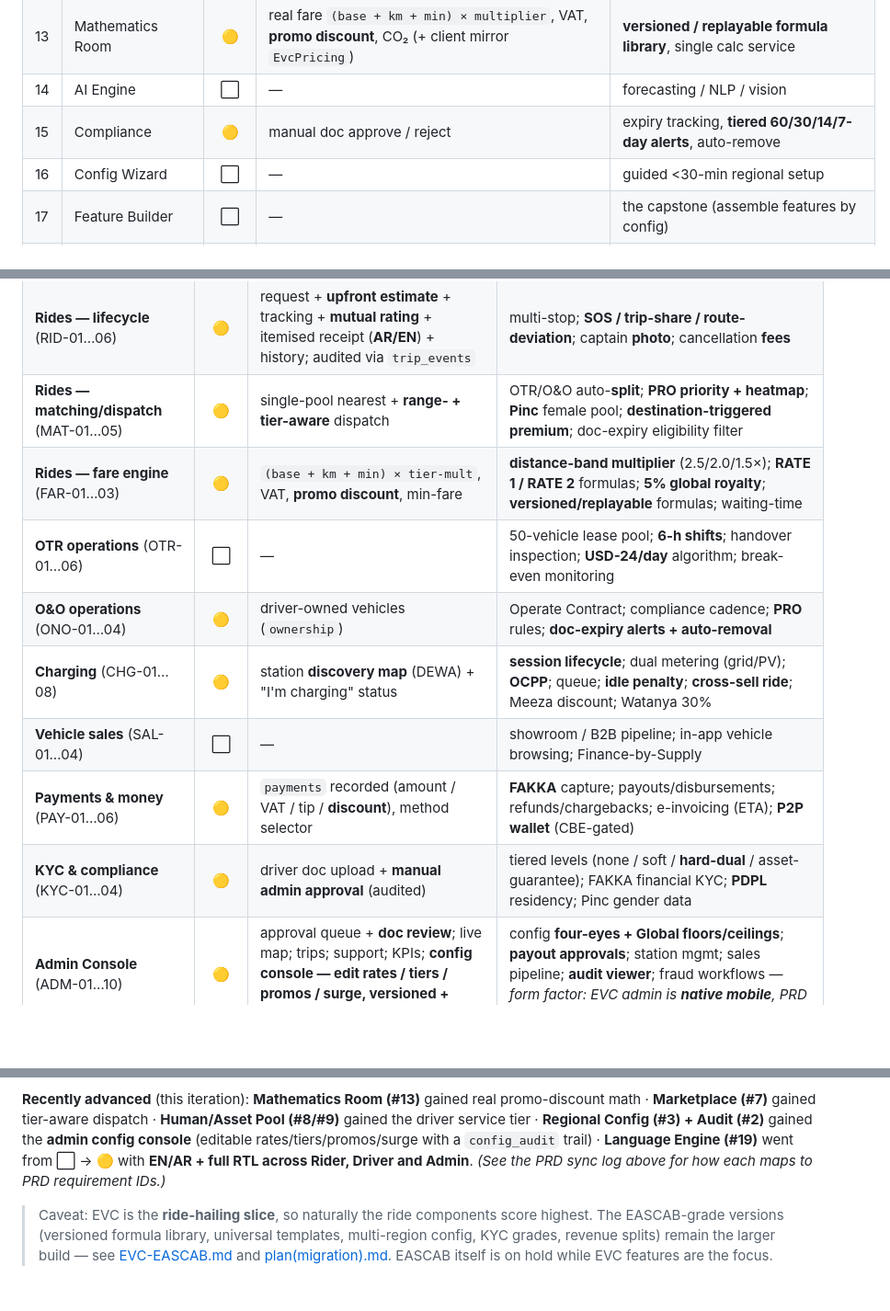
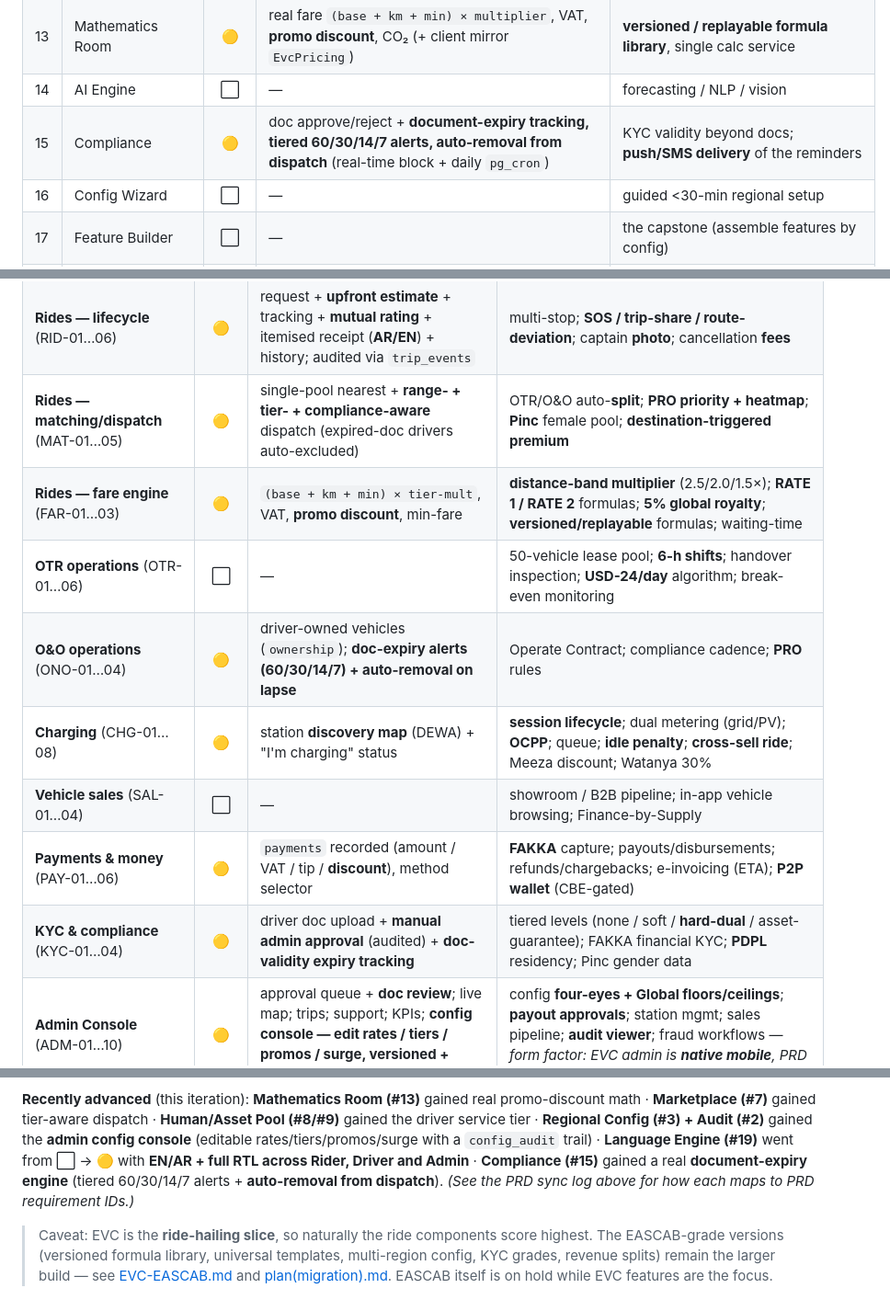
Before and after one commit to needforgedev/evc, a Markdown page: EVC-EASCAB-components.md, 3 parts joined by grey strips. Shown at 92% size. Drawn GitHub-style; blank space fills up the shorter version.

```diff
--- a/EVC-EASCAB-components.md
+++ b/EVC-EASCAB-components.md
@@ -38,7 +38,7 @@
 | 12 | Report Template | 🟡 | admin **KPIs**, live map, analytics views (earnings / CO₂ / demand) | Superset, SOAs, investor / partner reports |
 | 13 | Mathematics Room | 🟡 | real fare `(base + km + min) × multiplier`, VAT, **promo discount**, CO₂ (+ client mirror `EvcPricing`) | **versioned / replayable formula library**, single calc service |
 | 14 | AI Engine | ⬜ | — | forecasting / NLP / vision |
-| 15 | Compliance | 🟡 | manual doc approve / reject | expiry tracking, **tiered 60/30/14/7-day alerts**, auto-remove |
+| 15 | Compliance | 🟡 | doc approve/reject + **document-expiry tracking, tiered 60/30/14/7 alerts, auto-removal from dispatch** (real-time block + daily `pg_cron`) | KYC validity beyond docs; **push/SMS delivery** of the reminders |
 | 16 | Config Wizard | ⬜ | — | guided <30-min regional setup |
 | 17 | Feature Builder | ⬜ | — | the capstone (assemble features by config) |
 | 18 | Update Intelligence | ⬜ | — | Renovate + AI risk scoring |
@@ -71,14 +71,14 @@ Mapped against the PRD's requirement areas:
 |---|:--:|---|---|
 | **Actors & roles** (§2) | 🟡 | rider / driver / admin (generic) | Customer **T1/T2** (wallet KYC tiers); **OTR / Pinc / O&O / PRO / Lessee** captain pools; HQ/ops pools; Regional Admin |
 | **Rides — lifecycle** (RID-01…06) | 🟡 | request + **upfront estimate** + tracking + **mutual rating** + itemised receipt (**AR/EN**) + history; audited via `trip_events` | multi-stop; **SOS / trip-share / route-deviation**; captain **photo**; cancellation **fees** |
-| **Rides — matching/dispatch** (MAT-01…05) | 🟡 | single-pool nearest + **range- + tier-aware** dispatch | OTR/O&O auto-**split**; **PRO priority + heatmap**; **Pinc** female pool; **destination-triggered premium**; doc-expiry eligibility filter |
+| **Rides — matching/dispatch** (MAT-01…05) | 🟡 | single-pool nearest + **range- + tier- + compliance-aware** dispatch (expired-doc drivers auto-excluded) | OTR/O&O auto-**split**; **PRO priority + heatmap**; **Pinc** female pool; **destination-triggered premium** |
 | **Rides — fare engine** (FAR-01…03) | 🟡 | `(base + km + min) × tier-mult`, VAT, **promo discount**, min-fare | **distance-band multiplier** (2.5/2.0/1.5×); **RATE 1 / RATE 2** formulas; **5% global royalty**; **versioned/replayable** formulas; waiting-time |
 | **OTR operations** (OTR-01…06) | ⬜ | — | 50-vehicle lease pool; **6-h shifts**; handover inspection; **USD-24/day** algorithm; break-even monitoring |
-| **O&O operations** (ONO-01…04) | 🟡 | driver-owned vehicles (`ownership`) | Operate Contract; compliance cadence; **PRO** rules; **doc-expiry alerts + auto-removal** |
+| **O&O operations** (ONO-01…04) | 🟡 | driver-owned vehicles (`ownership`); **doc-expiry alerts (60/30/14/7) + auto-removal on lapse** | Operate Contract; compliance cadence; **PRO** rules |
 | **Charging** (CHG-01…08) | 🟡 | station **discovery map** (DEWA) + "I'm charging" status | **session lifecycle**; dual metering (grid/PV); **OCPP**; queue; **idle penalty**; **cross-sell ride**; Meeza discount; Watanya 30% |
 | **Vehicle sales** (SAL-01…04) | ⬜ | — | showroom / B2B pipeline; in-app vehicle browsing; Finance-by-Supply |
 | **Payments & money** (PAY-01…06) | 🟡 | `payments` recorded (amount / VAT / tip / **discount**), method selector | **FAKKA** capture; payouts/disbursements; refunds/chargebacks; e-invoicing (ETA); **P2P wallet** (CBE-gated) |
-| **KYC & compliance** (KYC-01…04) | 🟡 | driver doc upload + **manual admin approval** (audited) | tiered levels (none / soft / **hard-dual** / asset-guarantee); FAKKA financial KYC; **PDPL** residency; Pinc gender data |
+| **KYC & compliance** (KYC-01…04) | 🟡 | driver doc upload + **manual admin approval** (audited) + **doc-validity expiry tracking** | tiered levels (none / soft / **hard-dual** / asset-guarantee); FAKKA financial KYC; **PDPL** residency; Pinc gender data |
 | **Admin Console** (ADM-01…10) | 🟡 | approval queue + **doc review**; live map; trips; support; KPIs; **config console — edit rates / tiers / promos / surge, versioned + audited (`config_audit`)** | config **four-eyes + Global floors/ceilings**; **payout approvals**; station mgmt; sales pipeline; **audit viewer**; fraud workflows — *form factor: EVC admin is **native mobile**, PRD wants **web/PWA*** |
 | **Cross-cutting** (XCT-01…07) | 🟡 | phone+OTP + JWT sessions; trip audit; support tickets; **Arabic + RTL (EN/AR toggle, all 3 apps)** | push / in-app / **SMS** + SOS priority; **TOTP (admin)** + device binding; offline resilience; accessibility; Egypt data residency |
 
@@ -176,8 +178,9 @@ EVC has effectively built **the ride-hailing spine** of EASCAB:
 **Marketplace (#7)** gained tier-aware dispatch · **Human/Asset Pool (#8/#9)** gained the driver
 service tier · **Regional Config (#3) + Audit (#2)** gained the **admin config console**
 (editable rates/tiers/promos/surge with a `config_audit` trail) · **Language Engine (#19)** went
-from ⬜ → 🟡 with **EN/AR + full RTL across Rider, Driver and Admin**. *(See the PRD sync log above
-for how each maps to PRD requirement IDs.)*
+from ⬜ → 🟡 with **EN/AR + full RTL across Rider, Driver and Admin** · **Compliance (#15)** gained a
+real **document-expiry engine** (tiered 60/30/14/7 alerts + **auto-removal from dispatch**). *(See the
+PRD sync log above for how each maps to PRD requirement IDs.)*
 
 > Caveat: EVC is the **ride-hailing slice**, so naturally the ride components score highest. The
 > EASCAB-grade versions (versioned formula library, universal templates, multi-region config,
```
Also changed, not shown: other parts of EVC-EASCAB-components.md (+2 -0 lines), PLAN.md (+3 -0 lines).
